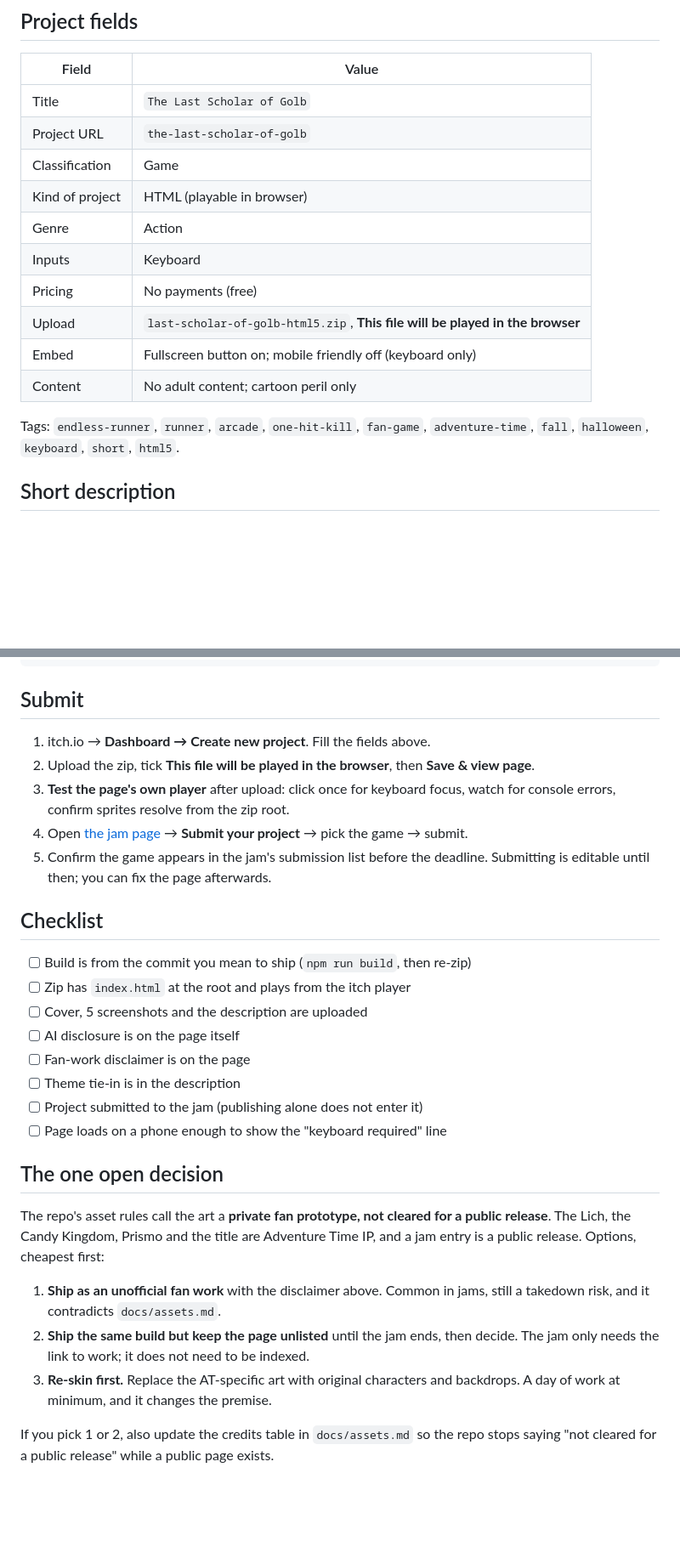
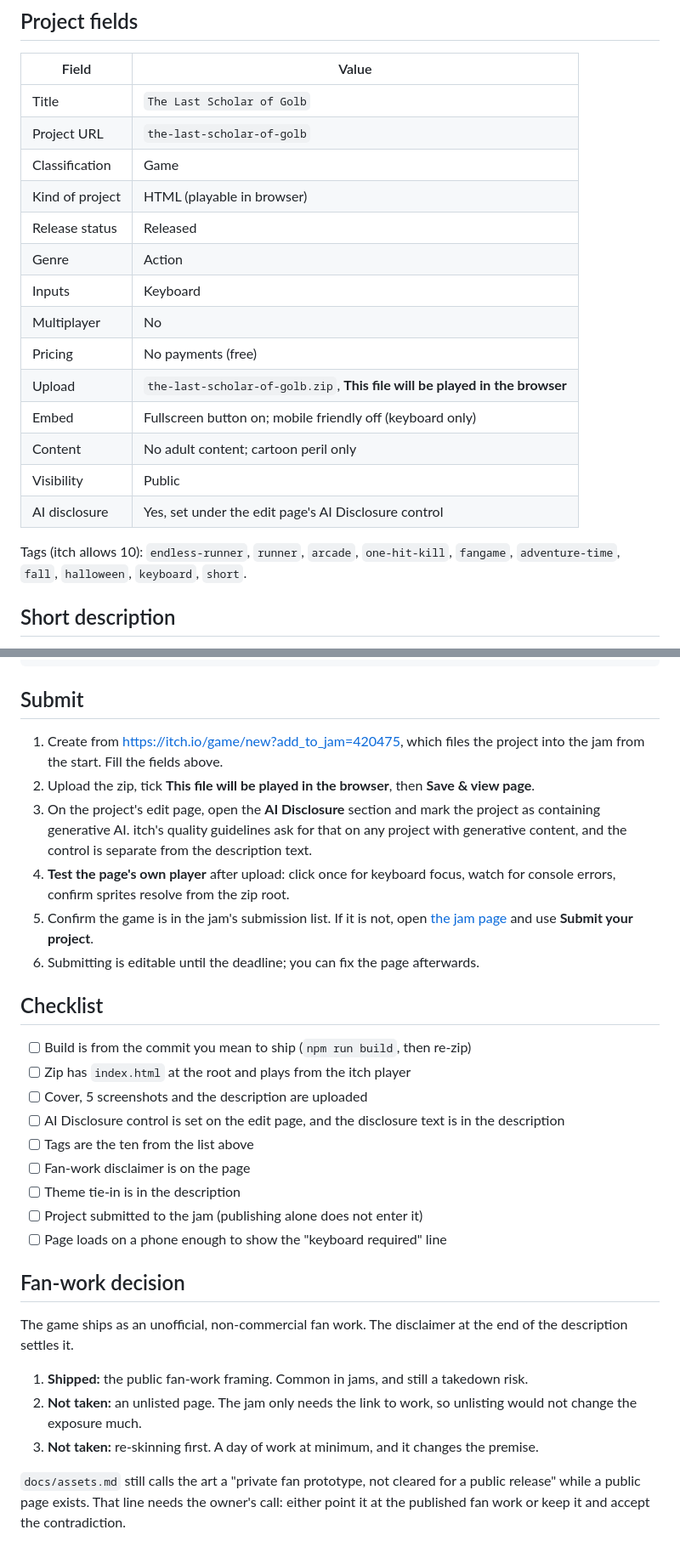
Before and after one commit to EthanThatOneKid/last-scholar-of-golb, a Markdown page: docs/itch-submission.md, 2 parts joined by grey strips. Shown at 85% size. Drawn GitHub-style; blank space fills up the shorter version.

Commit message:
docs: match the itch form, ten tags and the AI disclosure control
Adds release status, multiplayer, visibility and the AI disclosure row; trims the tag list to itch's limit of ten; records the fan-work decision as made.

```diff
--- a/docs/itch-submission.md
+++ b/docs/itch-submission.md
@@ -39,15 +40,19 @@ and cutscene shots were staged with obstacles off so nothing died mid-capture.
 | Project URL | `the-last-scholar-of-golb` |
 | Classification | Game |
 | Kind of project | HTML (playable in browser) |
+| Release status | Released |
 | Genre | Action |
 | Inputs | Keyboard |
+| Multiplayer | No |
 | Pricing | No payments (free) |
-| Upload | `last-scholar-of-golb-html5.zip`, **This file will be played in the browser** |
+| Upload | `the-last-scholar-of-golb.zip`, **This file will be played in the browser** |
 | Embed | Fullscreen button on; mobile friendly off (keyboard only) |
 | Content | No adult content; cartoon peril only |
+| Visibility | Public |
+| AI disclosure | Yes, set under the edit page's AI Disclosure control |
 
-Tags: `endless-runner`, `runner`, `arcade`, `one-hit-kill`, `fan-game`,
-`adventure-time`, `fall`, `halloween`, `keyboard`, `short`, `html5`.
+Tags (itch allows 10): `endless-runner`, `runner`, `arcade`, `one-hit-kill`,
+`fangame`, `adventure-time`, `fall`, `halloween`, `keyboard`, `short`.
 
 ## Short description
 
@@ -128,39 +133,47 @@ request.
 
 ## Submit
 
-1. itch.io → **Dashboard → Create new project**. Fill the fields above.
+1. Create from <https://itch.io/game/new?add_to_jam=420475>, which files the
+   project into the jam from the start. Fill the fields above.
 2. Upload the zip, tick **This file will be played in the browser**, then
    **Save & view page**.
-3. **Test the page's own player** after upload: click once for keyboard focus,
+3. On the project's edit page, open the **AI Disclosure** section and mark the
+   project as containing generative AI. itch's quality guidelines ask for that
+   on any project with generative content, and the control is separate from the
+   description text.
+4. **Test the page's own player** after upload: click once for keyboard focus,
    watch for console errors, confirm sprites resolve from the zip root.
-4. Open [the jam page](https://itch.io/jam/karni-october-game-jam-2026) →
-   **Submit your project** → pick the game → submit.
-5. Confirm the game appears in the jam's submission list before the deadline.
-   Submitting is editable until then; you can fix the page afterwards.
+5. Confirm the game is in the jam's submission list. If it is not, open
+   [the jam page](https://itch.io/jam/karni-october-game-jam-2026) and use
+   **Submit your project**.
+6. Submitting is editable until the deadline; you can fix the page afterwards.
 
 ## Checklist
 
 - [ ] Build is from the commit you mean to ship (`npm run build`, then re-zip)
 - [ ] Zip has `index.html` at the root and plays from the itch player
 - [ ] Cover, 5 screenshots and the description are uploaded
-- [ ] AI disclosure is on the page itself
+- [ ] AI Disclosure control is set on the edit page, and the disclosure text is
+      in the description
+- [ ] Tags are the ten from the list above
 - [ ] Fan-work disclaimer is on the page
 - [ ] Theme tie-in is in the description
 - [ ] Project submitted to the jam (publishing alone does not enter it)
 - [ ] Page loads on a phone enough to show the "keyboard required" line
 
-## The one open decision
+## Fan-work decision
 
-The repo's asset rules call the art a **private fan prototype, not cleared for a
-public release**. The Lich, the Candy Kingdom, Prismo and the title are Adventure
-Time IP, and a jam entry is a public release. Options, cheapest first:
+The game ships as an unofficial, non-commercial fan work. The disclaimer at the
+end of the description settles it.
 
-1. **Ship as an unofficial fan work** with the disclaimer above. Common in jams,
-   still a takedown risk, and it contradicts `docs/assets.md`.
-2. **Ship the same build but keep the page unlisted** until the jam ends, then
-   decide. The jam only needs the link to work; it does not need to be indexed.
-3. **Re-skin first.** Replace the AT-specific art with original characters and
-   backdrops. A day of work at minimum, and it changes the premise.
+1. **Shipped:** the public fan-work framing. Common in jams, and still a takedown
+   risk.
+2. **Not taken:** an unlisted page. The jam only needs the link to work, so
+   unlisting would not change the exposure much.
+3. **Not taken:** re-skinning first. A day of work at minimum, and it changes the
+   premise.
 
-If you pick 1 or 2, also update the credits table in `docs/assets.md` so the
-repo stops saying "not cleared for a public release" while a public page exists.
+`docs/assets.md` still calls the art a "private fan prototype, not cleared for a
+public release" while a public page exists. That line needs the owner's call:
+either point it at the published fan work or keep it and accept the
+contradiction.
```
Also changed, not shown: other parts of docs/itch-submission.md (+1 -0 lines).
